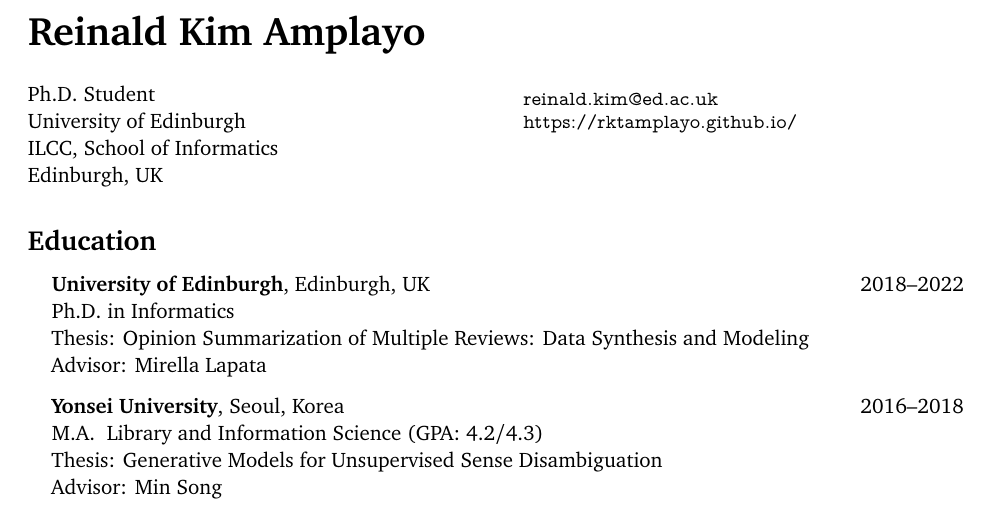
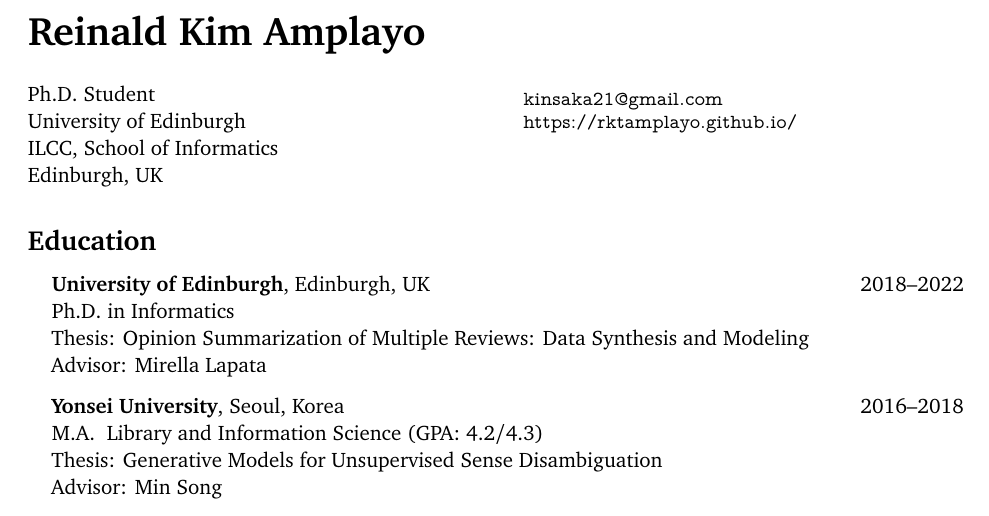
Before and after one commit to rktamplayo/rktamplayo.github.io, a LaTeX CV (assets/cv/cv.tex): part of page 1 of 4, cut so that both start at the same text. Compiled offline with pdfLaTeX.

Commit message:
updated email

```diff
--- a/assets/cv/cv.tex
+++ b/assets/cv/cv.tex
@@ -69,7 +69,7 @@
 \parbox[c][0.5in]{2.5in}{%
 \small
 \vspace{17ex}
-\texttt{reinald.kim@ed.ac.uk}
+\texttt{kinsaka21@gmail.com}
 \texttt{https://rktamplayo.github.io/}
 }
 
```
Also changed, not shown: assets/cv/cv.pdf, 2 other files.
